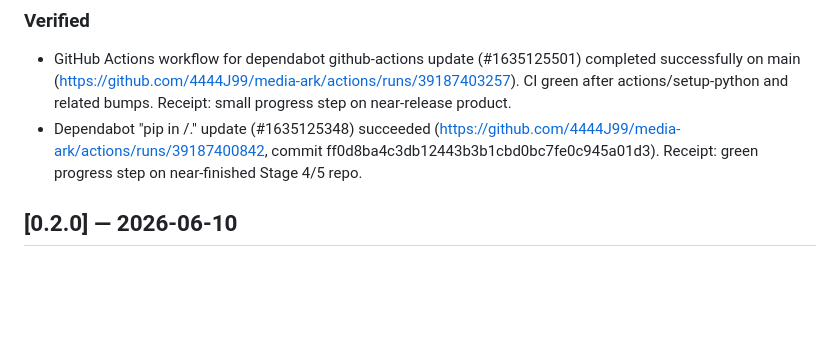
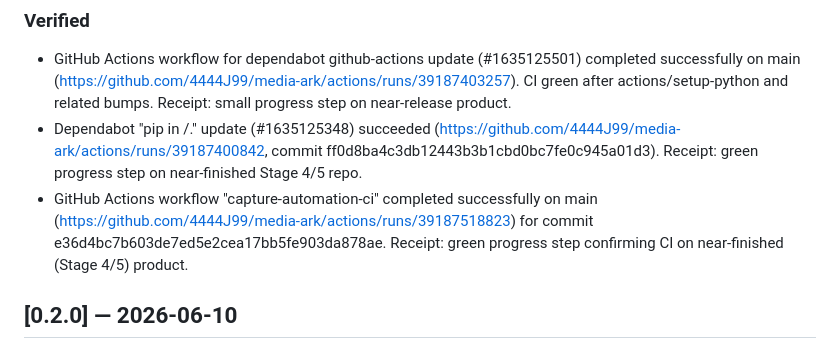
Before and after one commit to 4444J99/media-ark, a Markdown page: CHANGELOG.md, the part around the change. Drawn GitHub-style; blank space fills up the shorter version.

Commit message:
docs: note green CI on capture-automation-ci run 39187518823 (receipt)

```diff
--- a/CHANGELOG.md
+++ b/CHANGELOG.md
@@ -38,6 +38,7 @@ This project follows [Keep a Changelog](https://keepachangelog.com/) and uses
 ### Verified
 - GitHub Actions workflow for dependabot github-actions update (#1635125501) completed successfully on main (https://github.com/4444J99/media-ark/actions/runs/39187403257). CI green after actions/setup-python and related bumps. Receipt: small progress step on near-release product.
 - Dependabot "pip in /." update (#1635125348) succeeded (https://github.com/4444J99/media-ark/actions/runs/39187400842, commit ff0d8ba4c3db12443b3b1cbd0bc7fe0c945a01d3). Receipt: green progress step on near-finished Stage 4/5 repo.
+- GitHub Actions workflow "capture-automation-ci" completed successfully on main (https://github.com/4444J99/media-ark/actions/runs/39187518823) for commit e36d4bc7b603de7ed5e2cea17bb5fe903da878ae. Receipt: green progress step confirming CI on near-finished (Stage 4/5) product.
 
 ## [0.2.0] — 2026-06-10
 
```
